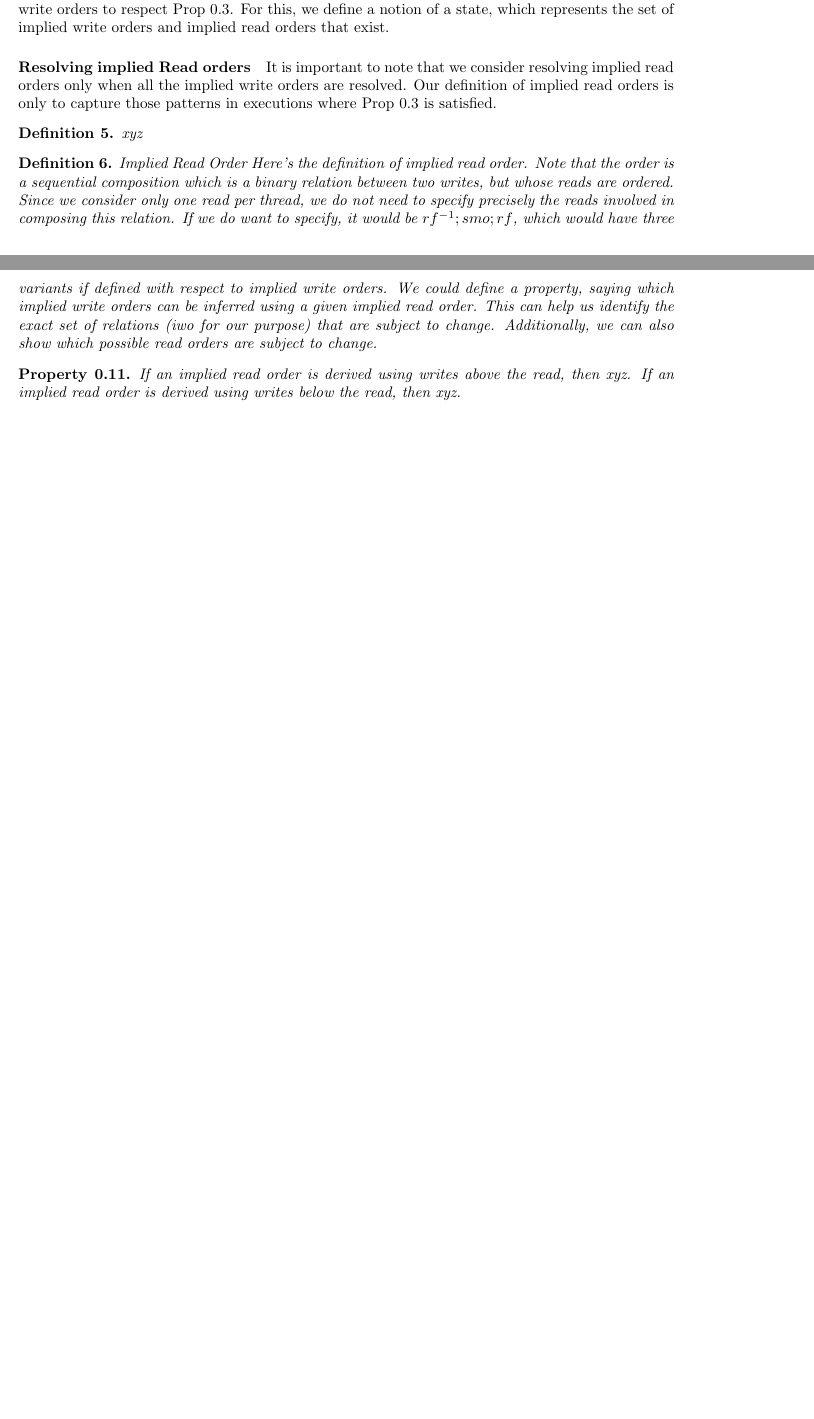
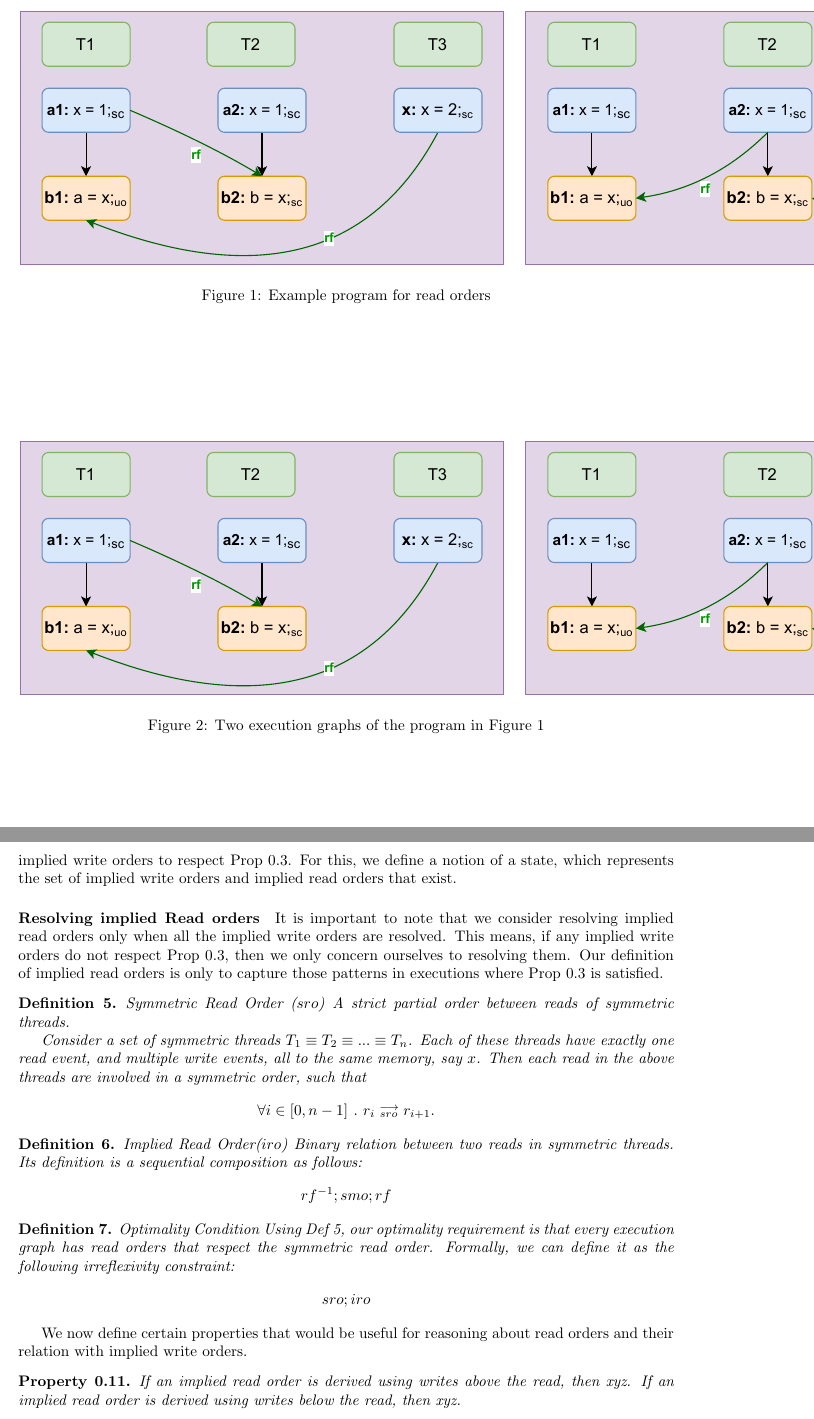
Before and after one commit to jaag5678/MPI-Internship, a LaTeX document (main.tex, which reads Optimality.tex): two parts of pages 19 and 20 of 21 before the commit and two parts of pages 20 and 21 of 23 after it, joined at a grey line, cut at the place of the change, the shorter picture padded with empty space. Compiled offline with pdfLaTeX.

Commit message:
Wrote introduction, approach and template for proof and counter example

```diff
--- a/Optimality.tex
+++ b/Optimality.tex
@@ -1,3 +1,9 @@
 \subsection{Implied Read Orders - A road to optimality?}
 
     %State examples showing that implied write orders though sorted can still have us explore more executions.
+    %Take pics from notes.
+    Let us start with the example below:
+    \begin{figure}
+        \centering
+        \includegraphics{Equivalence_Example.pdf}
+        \caption{Example program for read orders}
@@ -3,0 +14,4 @@
+    \begin{figure}
+        \centering
+        \includegraphics{Equivalence_Example.pdf}
+        \caption{Two execution graphs of the program in Figure \ref{read_ord:ex1}}
@@ -10,24 +38,45 @@
     \paragraph{Resolving implied Read orders}
 
         It is important to note that we consider resolving implied read orders only when all the implied write orders are resolved.
+        This means, if any implied write orders do not respect Prop \ref{prop1}, then we only concern ourselves to resolving them.
         Our definition of implied read orders is only to capture those patterns in executions where Prop \ref{prop1} is satisfied.
 
         %total order between reads of symmetric threads.
-        \begin{definition}
+        \begin{definition}{Symmetric Read Order ($sro$)}
             \label{SymReadOrd}
-            xyz
+            A strict partial order between reads of symmetric threads.
+
+            Consider a set of symmetric threads $T_1 \equiv T_2 \equiv ... \equiv T_n$.
+            Each of these threads have exactly one read event, and multiple write events, all to the same memory, say $x$.
+            Then each read in the above threads are involved in a symmetric order, such that
+            \begin{align*}
+                \forall i \in [0, n-1] \ . \ \reln{r_i}{sro}{r_{i+1}}.
+            \end{align*}
+
         \end{definition}
 
-        \begin{definition}{Implied Read Order}
+        %definition of implied read order.
+        \begin{definition}{Implied Read Order($iro$)}
             \label{ImpReadOrd}
-            Here's the definition of implied read order.
-            Note that the order is a sequential composition which is a binary relation between two writes, but whose reads are ordered.
-            Since we consider only one read per thread, we do not need to specify precisely the reads involved in composing this relation.
-            If we do want to specify, it would be $rf^{-1};smo;rf$, which would have three variants if defined with respect to implied write orders.
-            We could define a property, saying which implied write orders can be inferred using a given implied read order.
-            This can help us identify the exact set of relations (iwo for our purpose) that are subject to change.
-            Additionally, we can also show which possible read orders are subject to change.
+            Binary relation between two reads in symmetric threads.
+            Its definition is a sequential composition as follows:
+            \begin{align*}
+                rf^{-1};smo;rf
+            \end{align*}
+
         \end{definition}
+
+        \begin{definition}{Optimality Condition}
+            \label{opt_cond}
+            Using Def \ref{SymReadOrd}, our optimality requirement is that every execution graph has read orders that respect the symmetric read order.
+            Formally, we can define it as the following \textit{irreflexivity constraint}:
+            \begin{align*}
+                sro;iro
+            \end{align*}
+
+        \end{definition}
+
+        We now define certain properties that would be useful for reasoning about read orders and their relation with implied write orders.
 
         %the three forms of implied read order using implied write order and symmetric memory order.
         \begin{property}
```
Also changed, not shown: Rules.tex (+3 -1 lines), Soundness.tex (+1 -1 lines), Optimality.tex (28 more changed lines).
